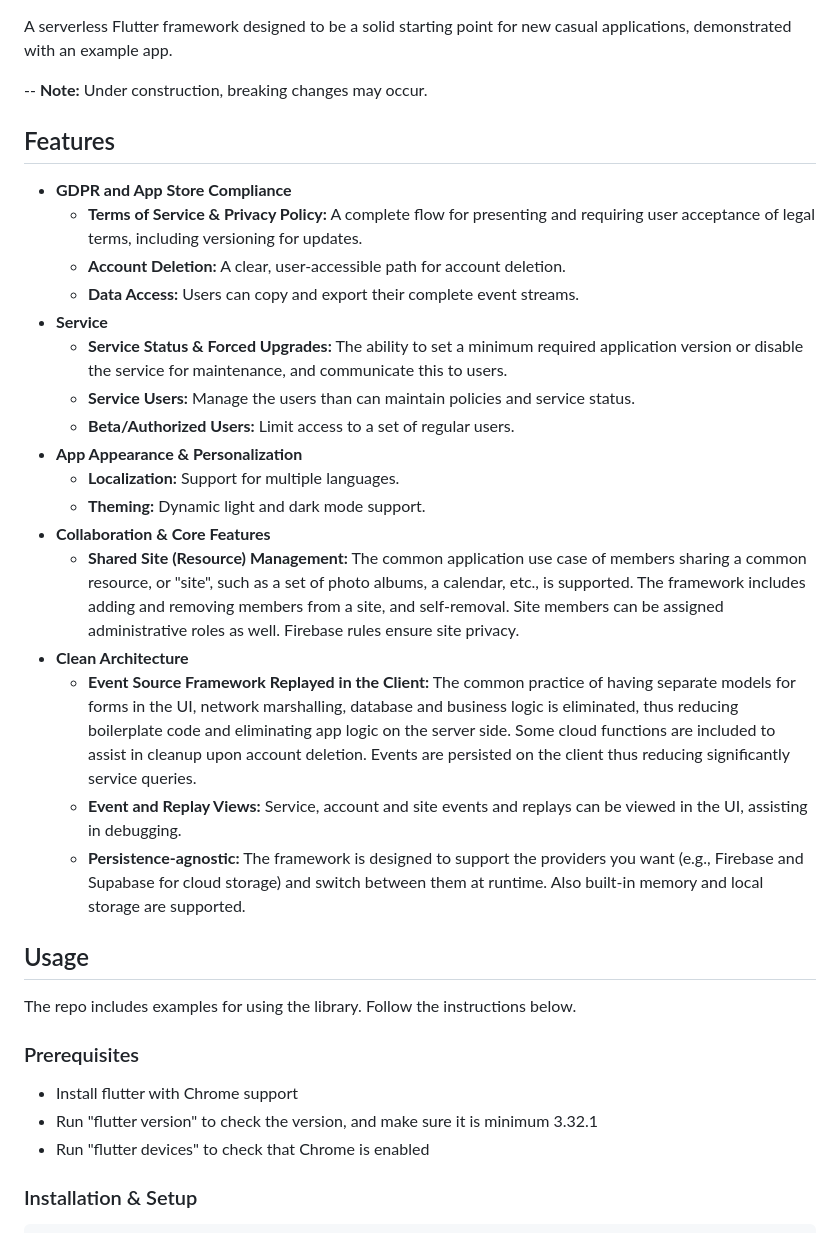
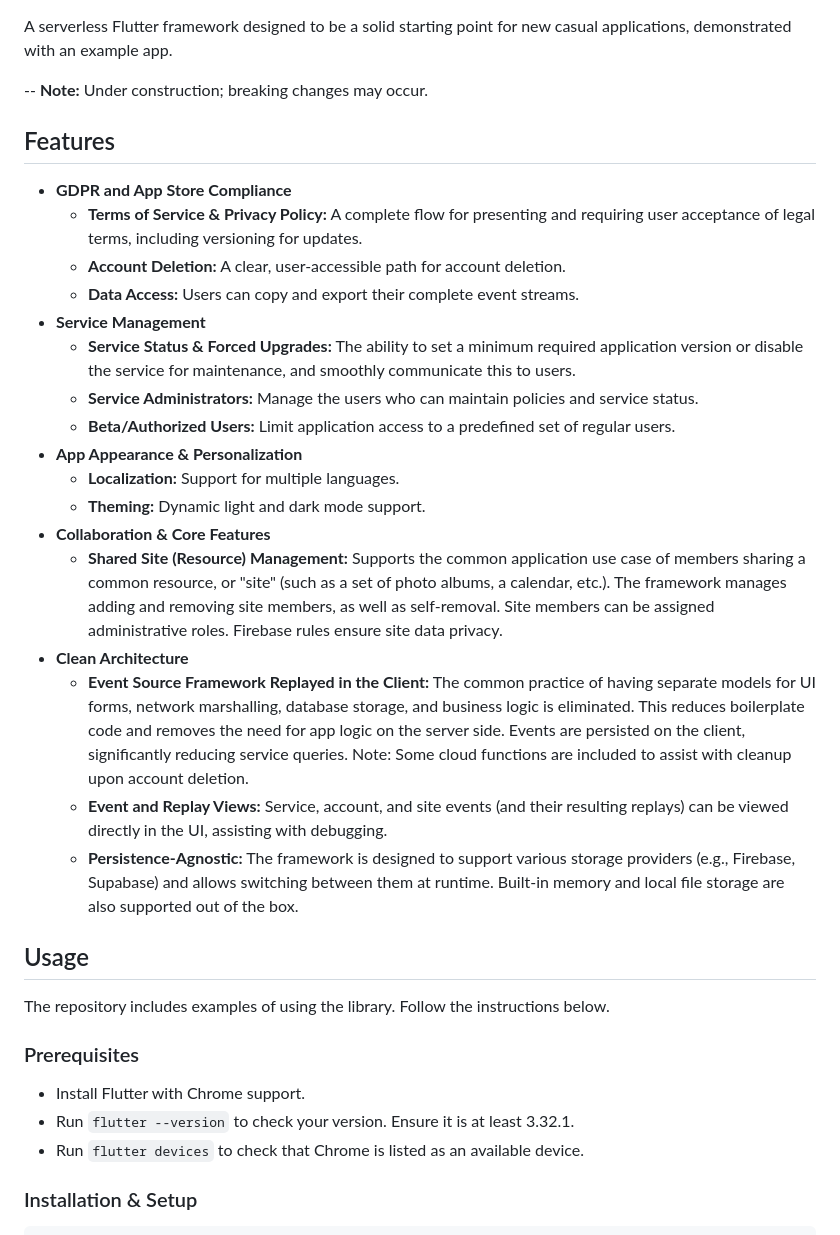
Before and after one commit to bjorge/hyttahub, a Markdown page: README.md, the part around one of its changes. Drawn GitHub-style.

Commit message:
Updated hyttahub README.

```diff
--- a/README.md
+++ b/README.md
@@ -13,7 +13,7 @@ and the Flutter guide for
 
 A serverless Flutter framework designed to be a solid starting point for new casual applications, demonstrated with an example app.
 
---  **Note:** Under construction, breaking changes may occur.
+--  **Note:** Under construction; breaking changes may occur.
 
 ## Features
 
@@ -21,29 +21,29 @@ A serverless Flutter framework designed to be a solid starting point for new cas
     -   **Terms of Service & Privacy Policy:** A complete flow for presenting and requiring user acceptance of legal terms, including versioning for updates.
     -   **Account Deletion:** A clear, user-accessible path for account deletion.
     -   **Data Access:** Users can copy and export their complete event streams.
--   **Service**
-    -   **Service Status & Forced Upgrades:** The ability to set a minimum required application version or disable the service for maintenance, and communicate this to users.
-    -   **Service Users:** Manage the users than can maintain policies and service status.
-    -   **Beta/Authorized Users:** Limit access to a set of regular users.
+-   **Service Management**
+    -   **Service Status & Forced Upgrades:** The ability to set a minimum required application version or disable the service for maintenance, and smoothly communicate this to users.
+    -   **Service Administrators:** Manage the users who can maintain policies and service status.
+    -   **Beta/Authorized Users:** Limit application access to a predefined set of regular users.
 -   **App Appearance & Personalization**
     -   **Localization:** Support for multiple languages.
     -   **Theming:** Dynamic light and dark mode support.
 -   **Collaboration & Core Features**
-    -   **Shared Site (Resource) Management:** The common application use case of members sharing a common resource, or "site", such as a set of photo albums, a calendar, etc., is supported. The framework includes adding and removing members from a site, and self-removal. Site members can be assigned administrative roles as well. Firebase rules ensure site privacy.
+    -   **Shared Site (Resource) Management:** Supports the common application use case of members sharing a common resource, or "site" (such as a set of photo albums, a calendar, etc.). The framework manages adding and removing site members, as well as self-removal. Site members can be assigned administrative roles. Firebase rules ensure site data privacy.
 -   **Clean Architecture**
-    -   **Event Source Framework Replayed in the Client:** The common practice of having separate models for forms in the UI, network marshalling, database and business logic is eliminated, thus reducing boilerplate code and eliminating app logic on the server side. Some cloud functions are included to assist in cleanup upon account deletion. Events are persisted on the client thus reducing significantly service queries.
-    -   **Event and Replay Views:** Service, account and site events and replays can be viewed in the UI, assisting in debugging.
-    -   **Persistence-agnostic:** The framework is designed to support the providers you want (e.g., Firebase and Supabase for cloud storage) and switch between them at runtime. Also built-in memory and local storage are supported.
+    -   **Event Source Framework Replayed in the Client:** The common practice of having separate models for UI forms, network marshalling, database storage, and business logic is eliminated. This reduces boilerplate code and removes the need for app logic on the server side. Events are persisted on the client, significantly reducing service queries. Note: Some cloud functions are included to assist with cleanup upon account deletion.
+    -   **Event and Replay Views:** Service, account, and site events (and their resulting replays) can be viewed directly in the UI, assisting with debugging.
+    -   **Persistence-Agnostic:** The framework is designed to support various storage providers (e.g., Firebase, Supabase) and allows switching between them at runtime. Built-in memory and local file storage are also supported out of the box.
 
 ## Usage
 
-The repo includes examples for using the library. Follow the instructions below.
+The repository includes examples of using the library. Follow the instructions below.
 
 ### Prerequisites
 
-- Install flutter with Chrome support
-- Run "flutter version" to check the version, and make sure it is minimum 3.32.1
-- Run "flutter devices" to check that Chrome is enabled
+- Install Flutter with Chrome support.
+- Run `flutter --version` to check your version. Ensure it is at least 3.32.1.
+- Run `flutter devices` to check that Chrome is listed as an available device.
 
 ### Installation & Setup
 
```
Also changed, not shown: other parts of README.md (+9 -11 lines).
